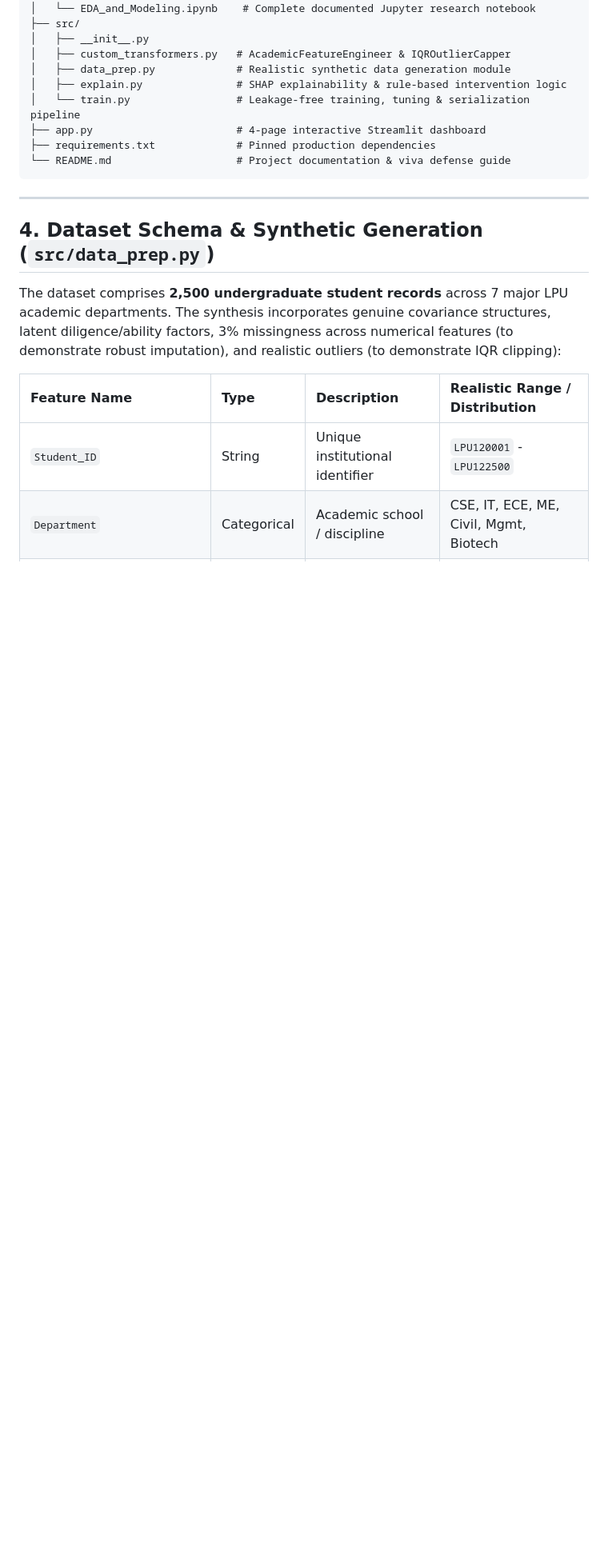
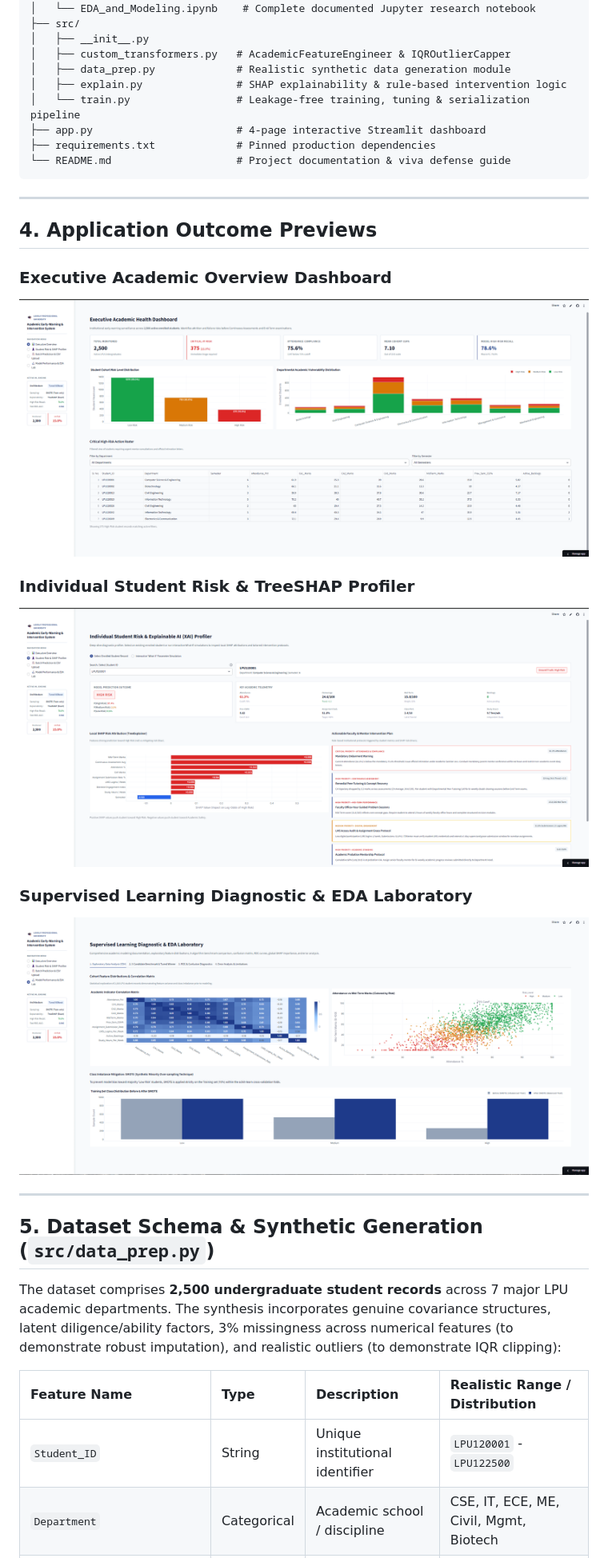
Before and after one commit to kankatalayaswanth/LPU-Student-Academic-Early-Warning-Intervention-System, a Markdown page: README.md, the part around one of its changes. Shown at 80% size. Drawn GitHub-style; pictures changed too: Application Outcome Images/Executive Overview.png (added), Application Outcome Images/Model Performance &EDA Lab.png (added), Application Outcome Images/Student Risk & SHAP Profiler.png (added); blank space fills up the shorter version.

Commit message:
Add Application Outcome Images and update README gallery

```diff
--- a/README.md
+++ b/README.md
@@ -73,7 +77,20 @@ ACADEMIC EARLY-WARNING & INTERVENTION SYSTEM/
 
 ---
 
-## 4. Dataset Schema & Synthetic Generation (`src/data_prep.py`)
+## 4. Application Outcome Previews
+
+### Executive Academic Overview Dashboard
+![Executive Overview Dashboard](Application%20Outcome%20Images/Executive%20Overview.png)
+
+### Individual Student Risk & TreeSHAP Profiler
+![Student Risk & SHAP Profiler](Application%20Outcome%20Images/Student%20Risk%20%26%20SHAP%20Profiler.png)
+
+### Supervised Learning Diagnostic & EDA Laboratory
+![Model Performance & EDA Lab](Application%20Outcome%20Images/Model%20Performance%20%26EDA%20Lab.png)
+
+---
+
+## 5. Dataset Schema & Synthetic Generation (`src/data_prep.py`)
 
 The dataset comprises **2,500 undergraduate student records** across 7 major LPU academic departments. The synthesis incorporates genuine covariance structures, latent diligence/ability factors, 3% missingness across numerical features (to demonstrate robust imputation), and realistic outliers (to demonstrate IQR clipping):
 
```
Also changed, not shown: other parts of README.md (+4 -0 lines).
